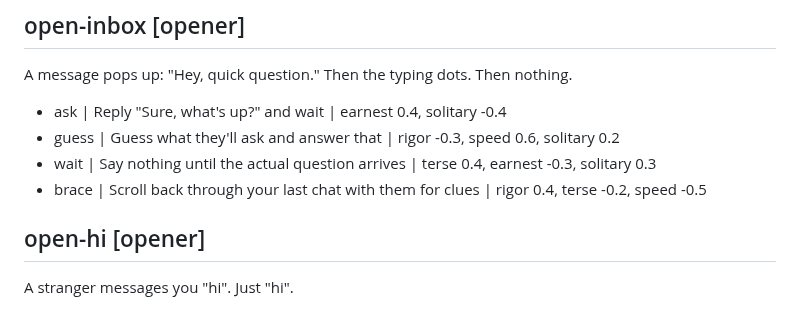
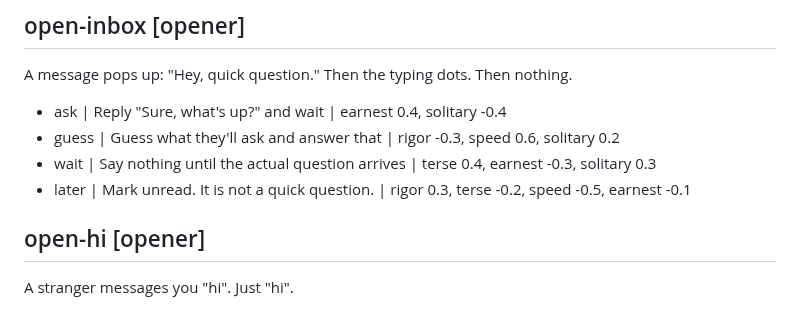
Before and after one commit to econchick/which-model-are-you, a Markdown page: content/questions.md, the part around the change. GitHub-like rendering.

Commit message:
Bring back "Mark unread" as the opener's careful answer
Co-Authored-By: Claude Opus 5.5 <noreply@anthropic.com>

```diff
--- a/content/questions.md
+++ b/content/questions.md
@@ -39,7 +39,7 @@ A message pops up: "Hey, quick question." Then the typing dots. Then nothing.
 - ask | Reply "Sure, what's up?" and wait | earnest 0.4, solitary -0.4
 - guess | Guess what they'll ask and answer that | rigor -0.3, speed 0.6, solitary 0.2
 - wait | Say nothing until the actual question arrives | terse 0.4, earnest -0.3, solitary 0.3
-- brace | Scroll back through your last chat with them for clues | rigor 0.4, terse -0.2, speed -0.5
+- later | Mark unread. It is not a quick question. | rigor 0.3, terse -0.2, speed -0.5, earnest -0.1
 
 ## open-hi [opener]
 A stranger messages you "hi". Just "hi".
```
